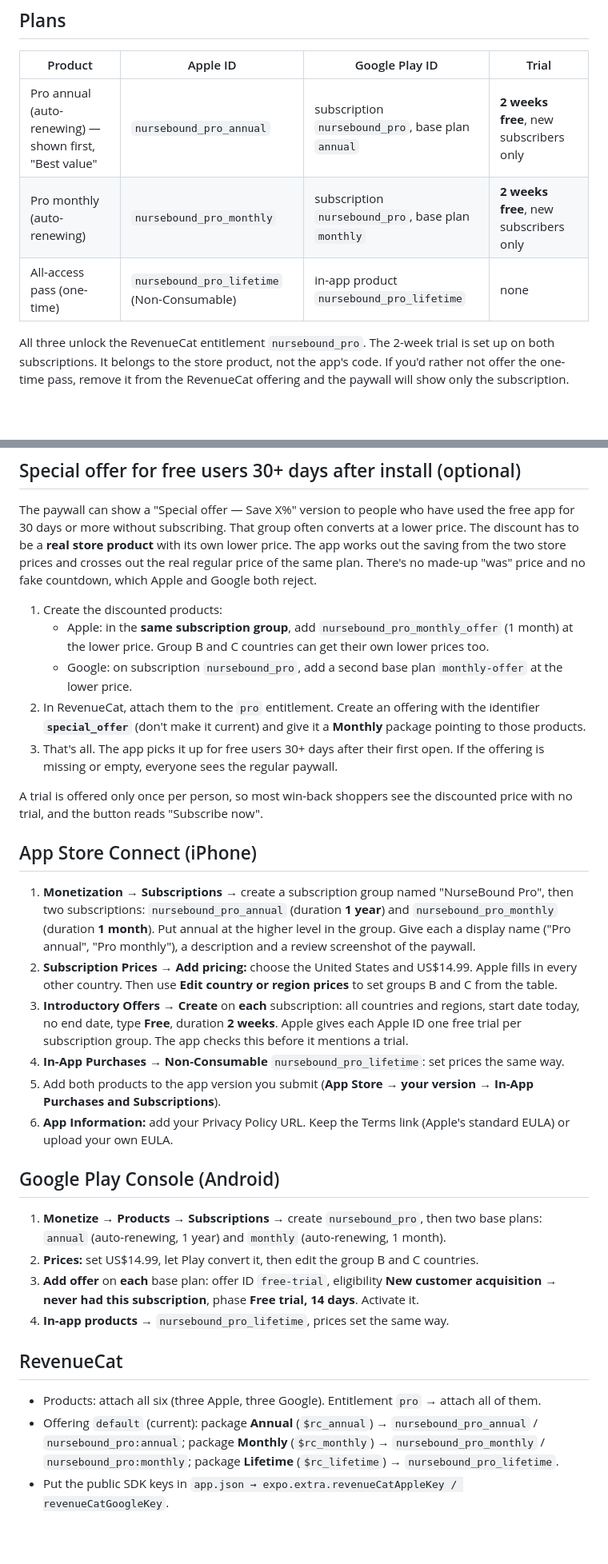
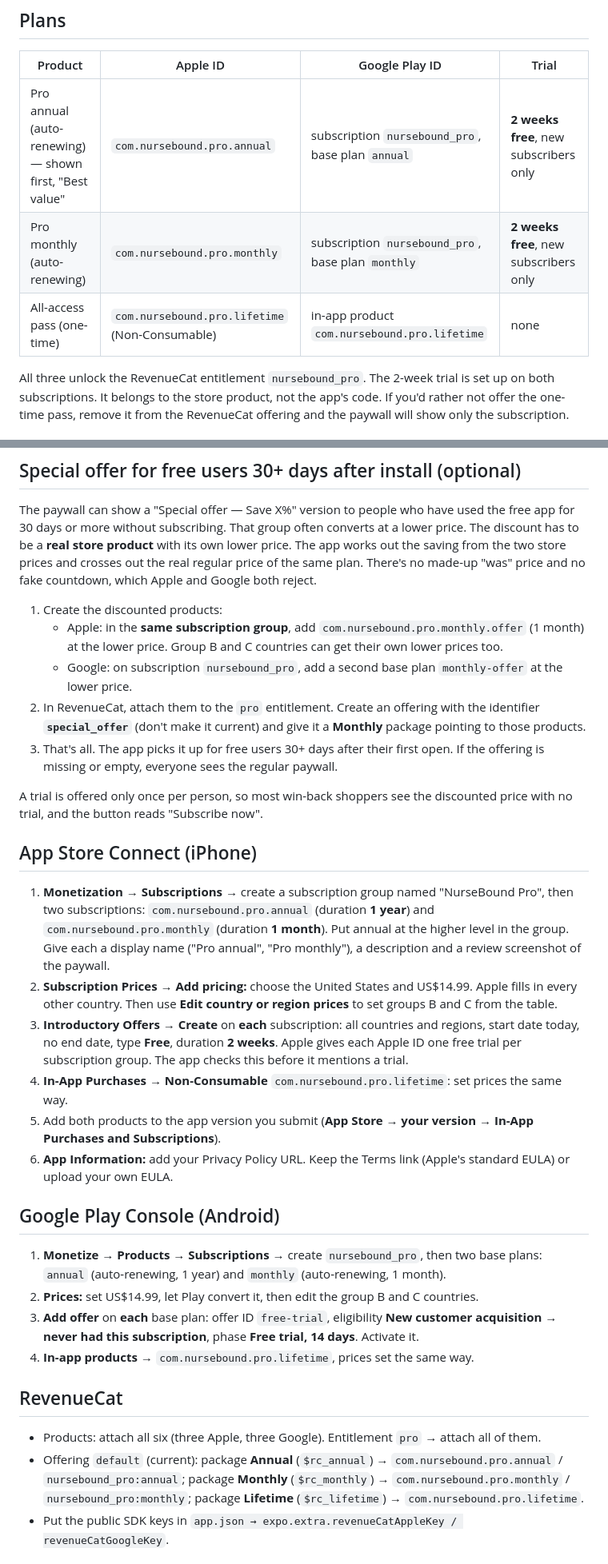
Before and after one commit to kenyanfreshy/usrn-pathway-app, a Markdown page: PRICING.md, 2 parts joined by grey strips. Shown at 80% size. Rendered like a GitHub page; blank space fills up the shorter version.

Commit message:
Docs: App Store product IDs

```diff
--- a/PRICING.md
+++ b/PRICING.md
@@ -8,9 +8,9 @@ The app never picks a price based on where it thinks someone is, and never links
 
 | Product | Apple ID | Google Play ID | Trial |
 |---|---|---|---|
-| Pro annual (auto-renewing) — shown first, "Best value" | `nursebound_pro_annual` | subscription `nursebound_pro`, base plan `annual` | **2 weeks free**, new subscribers only |
-| Pro monthly (auto-renewing) | `nursebound_pro_monthly` | subscription `nursebound_pro`, base plan `monthly` | **2 weeks free**, new subscribers only |
-| All-access pass (one-time) | `nursebound_pro_lifetime` (Non-Consumable) | in-app product `nursebound_pro_lifetime` | none |
+| Pro annual (auto-renewing) — shown first, "Best value" | `com.nursebound.pro.annual` | subscription `nursebound_pro`, base plan `annual` | **2 weeks free**, new subscribers only |
+| Pro monthly (auto-renewing) | `com.nursebound.pro.monthly` | subscription `nursebound_pro`, base plan `monthly` | **2 weeks free**, new subscribers only |
+| All-access pass (one-time) | `com.nursebound.pro.lifetime` (Non-Consumable) | in-app product `com.nursebound.pro.lifetime` | none |
 
 All three unlock the RevenueCat entitlement `nursebound_pro`. The 2-week trial is set up on both subscriptions. It belongs to the
 store product, not the app's code. If you'd rather not offer the one-time pass, remove it from the RevenueCat
@@ -41,7 +41,7 @@ with its own lower price. The app works out the saving from the two store prices
 price of the same plan. There's no made-up "was" price and no fake countdown, which Apple and Google both reject.
 
 1. Create the discounted products:
-   - Apple: in the **same subscription group**, add `nursebound_pro_monthly_offer` (1 month) at the lower price.
+   - Apple: in the **same subscription group**, add `com.nursebound.pro.monthly.offer` (1 month) at the lower price.
      Group B and C countries can get their own lower prices too.
    - Google: on subscription `nursebound_pro`, add a second base plan `monthly-offer` at the lower price.
 2. In RevenueCat, attach them to the `pro` entitlement. Create an offering with the identifier **`special_offer`**
@@ -55,12 +55,12 @@ and the button reads "Subscribe now".
 ## App Store Connect (iPhone)
 
 1. **Monetization → Subscriptions →** create a subscription group named "NurseBound Pro", then two subscriptions:
-   `nursebound_pro_annual` (duration **1 year**) and `nursebound_pro_monthly` (duration **1 month**). Put annual at the higher level in the group. Give each a display name ("Pro annual", "Pro monthly"), a description and a review screenshot of the paywall.
+   `com.nursebound.pro.annual` (duration **1 year**) and `com.nursebound.pro.monthly` (duration **1 month**). Put annual at the higher level in the group. Give each a display name ("Pro annual", "Pro monthly"), a description and a review screenshot of the paywall.
 2. **Subscription Prices → Add pricing:** choose the United States and US$14.99. Apple fills in every other country.
    Then use **Edit country or region prices** to set groups B and C from the table.
 3. **Introductory Offers → Create** on **each** subscription: all countries and regions, start date today, no end date, type **Free**, duration **2 weeks**.
    Apple gives each Apple ID one free trial per subscription group. The app checks this before it mentions a trial.
-4. **In-App Purchases → Non-Consumable** `nursebound_pro_lifetime`: set prices the same way.
+4. **In-App Purchases → Non-Consumable** `com.nursebound.pro.lifetime`: set prices the same way.
 5. Add both products to the app version you submit (**App Store → your version → In-App Purchases and Subscriptions**).
 6. **App Information:** add your Privacy Policy URL. Keep the Terms link (Apple's standard EULA) or upload your own EULA.
 
@@ -71,14 +71,14 @@ and the button reads "Subscribe now".
 2. **Prices:** set US$14.99, let Play convert it, then edit the group B and C countries.
 3. **Add offer** on **each** base plan: offer ID `free-trial`, eligibility **New customer acquisition → never had
    this subscription**, phase **Free trial, 14 days**. Activate it.
-4. **In-app products →** `nursebound_pro_lifetime`, prices set the same way.
+4. **In-app products →** `com.nursebound.pro.lifetime`, prices set the same way.
 
 ## RevenueCat
 
 - Products: attach all six (three Apple, three Google). Entitlement `pro` → attach all of them.
-- Offering `default` (current): package **Annual** (`$rc_annual`) → `nursebound_pro_annual` / `nursebound_pro:annual`;
-  package **Monthly** (`$rc_monthly`) → `nursebound_pro_monthly` / `nursebound_pro:monthly`;
-  package **Lifetime** (`$rc_lifetime`) → `nursebound_pro_lifetime`.
+- Offering `default` (current): package **Annual** (`$rc_annual`) → `com.nursebound.pro.annual` / `nursebound_pro:annual`;
+  package **Monthly** (`$rc_monthly`) → `com.nursebound.pro.monthly` / `nursebound_pro:monthly`;
+  package **Lifetime** (`$rc_lifetime`) → `com.nursebound.pro.lifetime`.
 - Put the public SDK keys in `app.json → expo.extra.revenueCatAppleKey / revenueCatGoogleKey`.
 
 ## What the app already does to meet the store rules
```
Also changed, not shown: PAYWALL_AUDIT.md (+3 -3 lines).
